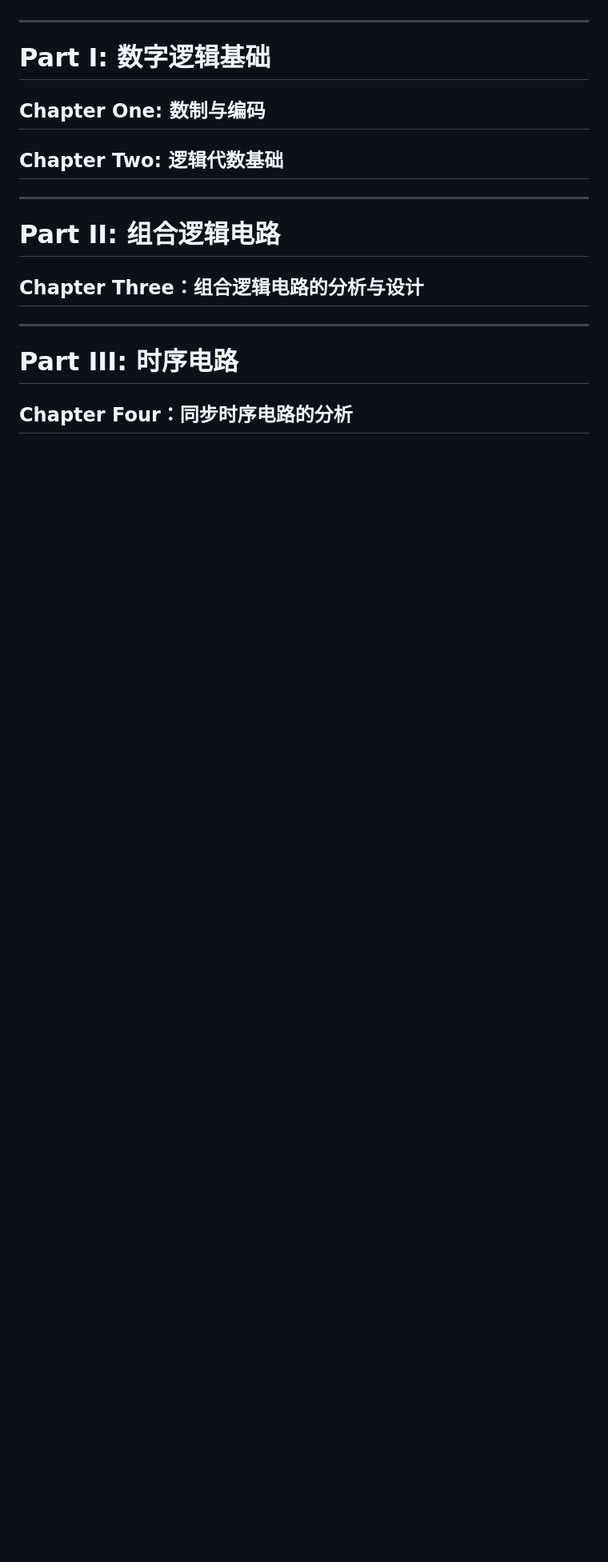
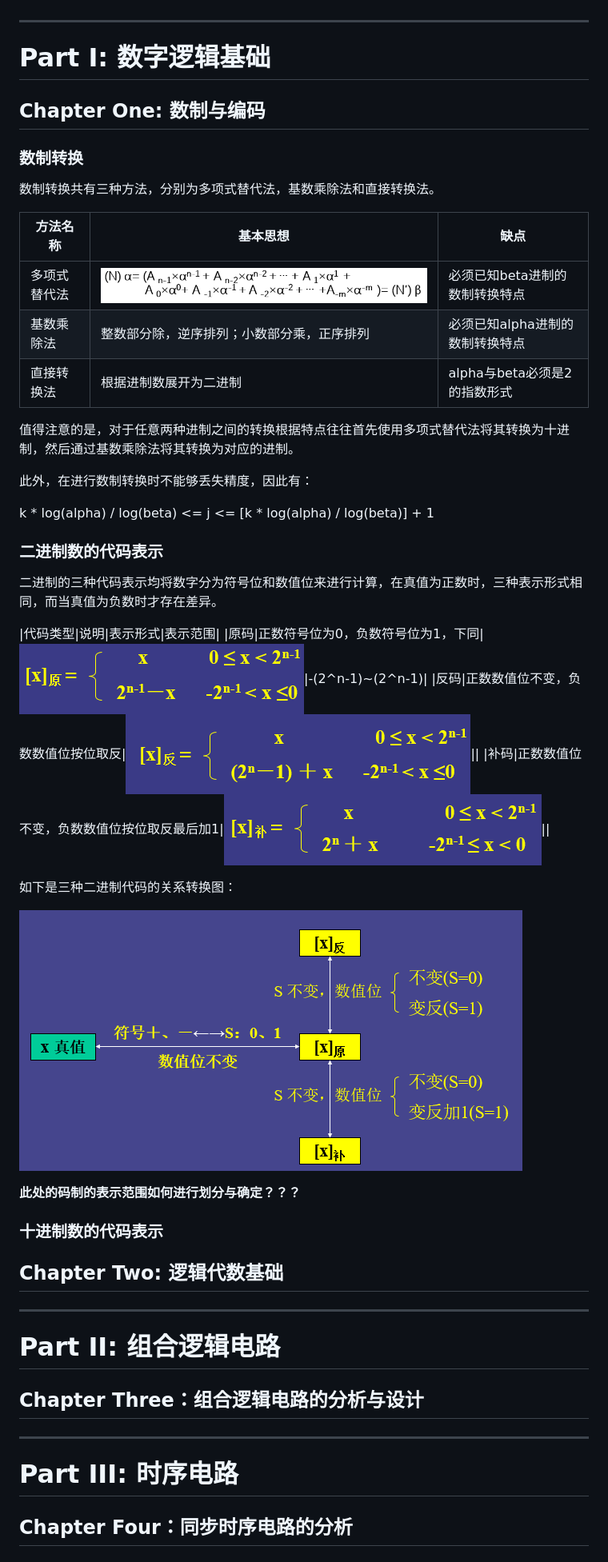
Before and after one commit to WilliamYi96/CS_Learning, a Markdown page: DigitLogic/数字逻辑知识点-概念-重点-解题思路归纳总结.md, the part around the change. Shown: that part at 80% size. Drawn GitHub-style; pictures changed too: DigitLogic/img/三种二进制代码关系图.png (added), DigitLogic/img/原码表示.png (added), DigitLogic/img/反码表示.png (added); blank space fills up the shorter version.

Commit message:
完成二进制数的代码表示

```diff
--- a/DigitLogic/数字逻辑知识点-概念-重点-解题思路归纳总结.md
+++ b/DigitLogic/数字逻辑知识点-概念-重点-解题思路归纳总结.md
@@ -31,6 +31,37 @@
 
 # Part I: 数字逻辑基础
 ## Chapter One: 数制与编码
+### 数制转换
+数制转换共有三种方法，分别为多项式替代法，基数乘除法和直接转换法。
+
+|方法名称|基本思想|缺点|
+|---|---|---|
+|多项式替代法|![多项式替代法进制转换](./img/多项式替代法进制转换.png)|必须已知beta进制的数制转换特点|
+|基数乘除法|整数部分除，逆序排列；小数部分乘，正序排列|必须已知alpha进制的数制转换特点|
+|直接转换法|根据进制数展开为二进制|alpha与beta必须是2的指数形式|
+
+值得注意的是，对于任意两种进制之间的转换根据特点往往首先使用多项式替代法将其转换为十进制，然后通过基数乘除法将其转换为对应的进制。
+
+此外，在进行数制转换时不能够丢失精度，因此有：
+
+k * log(alpha) / log(beta) <= j <=  [k * log(alpha) / log(beta)] + 1
+
+### 二进制数的代码表示
+二进制的三种代码表示均将数字分为符号位和数值位来进行计算，在真值为正数时，三种表示形式相同，而当真值为负数时才存在差异。
+
+|代码类型|说明|表示形式|表示范围|
+|原码|正数符号位为0，负数符号位为1，下同|![](./img/原码表示.png)|-(2^n-1)~(2^n-1)|
+|反码|正数数值位不变，负数数值位按位取反|![](./img/反码表示.png)||
+|补码|正数数值位不变，负数数值位按位取反最后加1|![](./img/补码表示.png)||
+
+如下是三种二进制代码的关系转换图：
+
+![三种二进制代码关系图](./img/三种二进制代码关系图.png)
+
+**此处的码制的表示范围如何进行划分与确定？？？**
+
+### 十进制数的代码表示
+
 ## Chapter Two: 逻辑代数基础
 -------------------------
 # Part II: 组合逻辑电路
```
